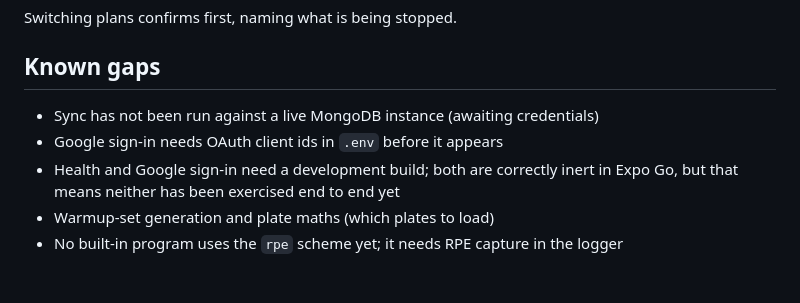
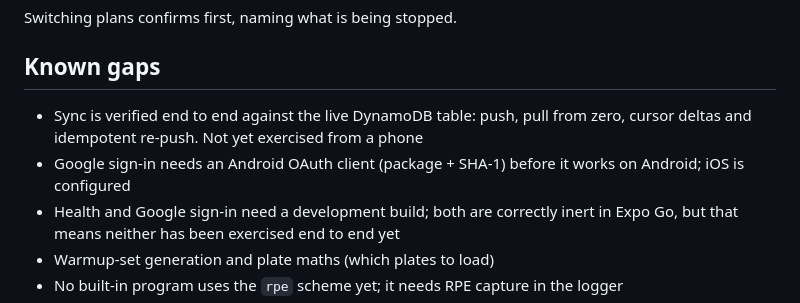
Before and after one commit to aliwhosane/workoutmaxing, a Markdown page: docs/ARCHITECTURE.md, the part around the change. GitHub-like rendering; blank space fills up the shorter version.

Commit message:
Verify sync against the live DynamoDB table
Round trip confirmed end to end: push, pull from an empty cursor, an empty
delta after the cursor, and a repeated push that does not duplicate. The
by_user_updated index built and reports ACTIVE with userId as partition and
updatedAt as sort key.

Server env loads via node --env-file rather than adding a dotenv dependency.

Co-Authored-By: Claude Opus 5 <noreply@anthropic.com>

```diff
--- a/docs/ARCHITECTURE.md
+++ b/docs/ARCHITECTURE.md
@@ -333,8 +333,10 @@ Switching plans confirms first, naming what is being stopped.
 
 ## Known gaps
 
-- Sync has not been run against a live MongoDB instance (awaiting credentials)
-- Google sign-in needs OAuth client ids in `.env` before it appears
+- Sync is verified end to end against the live DynamoDB table: push, pull from
+  zero, cursor deltas and idempotent re-push. Not yet exercised from a phone
+- Google sign-in needs an Android OAuth client (package + SHA-1) before it
+  works on Android; iOS is configured
 - Health and Google sign-in need a development build; both are correctly
   inert in Expo Go, but that means neither has been exercised end to end yet
 - Warmup-set generation and plate maths (which plates to load)
```
